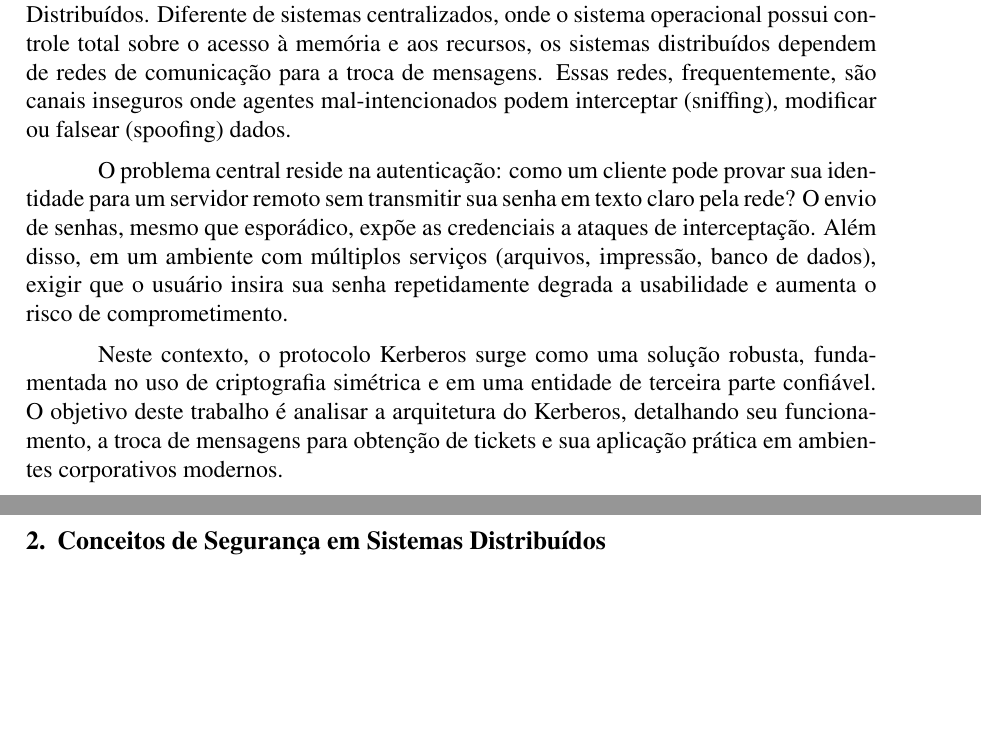
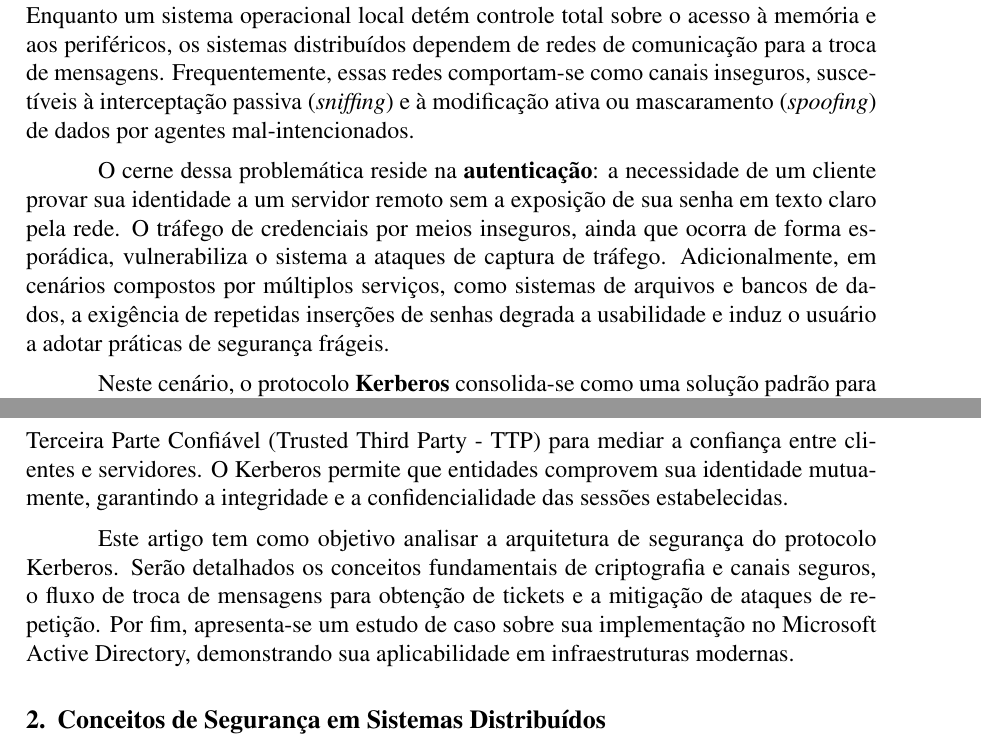
Before and after one commit to luiz-fleite/artigo-final-sistemas-distribuidos, a LaTeX paper (main.tex, which reads sections/introduction.tex): two parts of pages 1 and 2 of 4, joined at a grey line, cut at the place of the change, the shorter picture padded with empty space. Compiled offline with pdfLaTeX.

Commit message:
refactor: melhora da introdução

```diff
--- a/sections/introduction.tex
+++ b/sections/introduction.tex
@@ -4,6 +3,8 @@
 
-A segurança da informação é um dos desafios mais críticos no projeto de Sistemas Distribuídos. Diferente de sistemas centralizados, onde o sistema operacional possui controle total sobre o acesso à memória e aos recursos, os sistemas distribuídos dependem de redes de comunicação para a troca de mensagens. Essas redes, frequentemente, são canais inseguros onde agentes mal-intencionados podem interceptar (sniffing), modificar ou falsear (spoofing) dados.
+A segurança da informação compõe um dos pilares fundamentais no projeto e implementação de Sistemas Distribuídos. Segundo Tanenbaum e Van Steen \cite{tanenbaum2017}, a abertura e a conectividade inerentes a esses sistemas, embora permitam o compartilhamento eficiente de recursos, introduzem vulnerabilidades críticas inexistentes em sistemas centralizados. Enquanto um sistema operacional local detém controle total sobre o acesso à memória e aos periféricos, os sistemas distribuídos dependem de redes de comunicação para a troca de mensagens. Frequentemente, essas redes comportam-se como canais inseguros, suscetíveis à interceptação passiva (\textit{sniffing}) e à modificação ativa ou mascaramento (\textit{spoofing}) de dados por agentes mal-intencionados.
 
-O problema central reside na autenticação: como um cliente pode provar sua identidade para um servidor remoto sem transmitir sua senha em texto claro pela rede? O envio de senhas, mesmo que esporádico, expõe as credenciais a ataques de interceptação. Além disso, em um ambiente com múltiplos serviços (arquivos, impressão, banco de dados), exigir que o usuário insira sua senha repetidamente degrada a usabilidade e aumenta o risco de comprometimento.
+O cerne dessa problemática reside na \textbf{autenticação}: a necessidade de um cliente provar sua identidade a um servidor remoto sem a exposição de sua senha em texto claro pela rede. O tráfego de credenciais por meios inseguros, ainda que ocorra de forma esporádica, vulnerabiliza o sistema a ataques de captura de tráfego. Adicionalmente, em cenários compostos por múltiplos serviços, como sistemas de arquivos e bancos de dados, a exigência de repetidas inserções de senhas degrada a usabilidade e induz o usuário a adotar práticas de segurança frágeis.
 
-Neste contexto, o protocolo Kerberos surge como uma solução robusta, fundamentada no uso de criptografia simétrica e em uma entidade de terceira parte confiável. O objetivo deste trabalho é analisar a arquitetura do Kerberos, detalhando seu funcionamento, a troca de mensagens para obtenção de tickets e sua aplicação prática em ambientes corporativos modernos.
+Neste cenário, o protocolo \textbf{Kerberos} consolida-se como uma solução padrão para autenticação em redes inseguras. Desenvolvido originalmente no Projeto Athena do MIT \cite{neuman1994}, o protocolo fundamenta-se no uso de criptografia simétrica e na existência de uma Terceira Parte Confiável (Trusted Third Party - TTP) para mediar a confiança entre clientes e servidores. O Kerberos permite que entidades comprovem sua identidade mutuamente, garantindo a integridade e a confidencialidade das sessões estabelecidas.
+
+Este artigo tem como objetivo analisar a arquitetura de segurança do protocolo Kerberos. Serão detalhados os conceitos fundamentais de criptografia e canais seguros, o fluxo de troca de mensagens para obtenção de tickets e a mitigação de ataques de repetição. Por fim, apresenta-se um estudo de caso sobre sua implementação no Microsoft Active Directory, demonstrando sua aplicabilidade em infraestruturas modernas.
```
Also changed, not shown: sections/introduction.tex (1 more changed lines).
